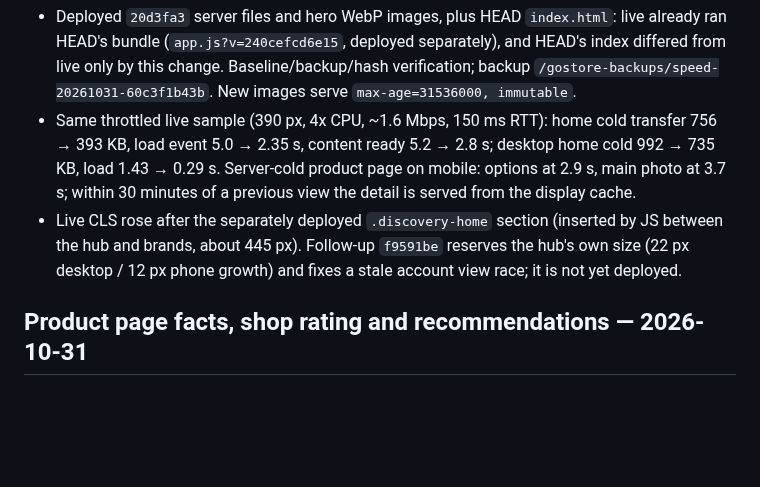
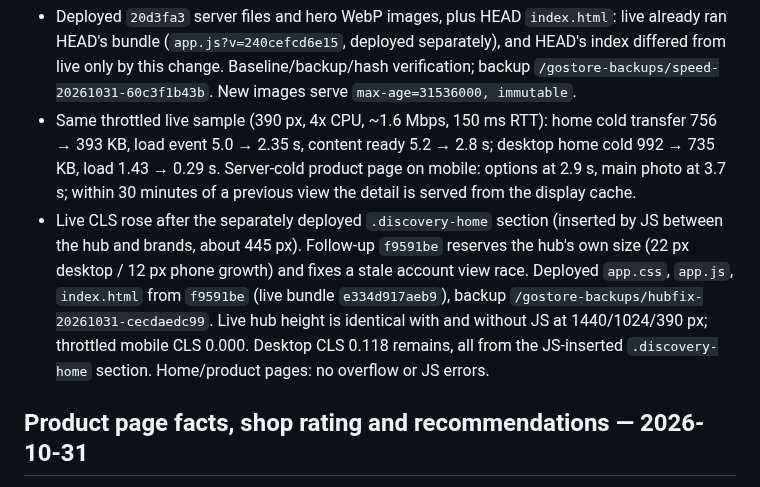
Before and after one commit to mop03ko/gostore.mn, a Markdown page: DEPLOYMENT.md, the part around the change. Rendered like a GitHub page; blank space fills up the shorter version.

Commit message:
Record hub layout fix deployment
Co-Authored-By: Claude Opus 5.5 <noreply@anthropic.com>

```diff
--- a/DEPLOYMENT.md
+++ b/DEPLOYMENT.md
@@ -4,7 +4,7 @@
 
 - Deployed `20d3fa3` server files and hero WebP images, plus HEAD `index.html`: live already ran HEAD's bundle (`app.js?v=240cefcd6e15`, deployed separately), and HEAD's index differed from live only by this change. Baseline/backup/hash verification; backup `/gostore-backups/speed-20261031-60c3f1b43b`. New images serve `max-age=31536000, immutable`.
 - Same throttled live sample (390 px, 4x CPU, ~1.6 Mbps, 150 ms RTT): home cold transfer 756 → 393 KB, load event 5.0 → 2.35 s, content ready 5.2 → 2.8 s; desktop home cold 992 → 735 KB, load 1.43 → 0.29 s. Server-cold product page on mobile: options at 2.9 s, main photo at 3.7 s; within 30 minutes of a previous view the detail is served from the display cache.
-- Live CLS rose after the separately deployed `.discovery-home` section (inserted by JS between the hub and brands, about 445 px). Follow-up `f9591be` reserves the hub's own size (22 px desktop / 12 px phone growth) and fixes a stale account view race; it is not yet deployed.
+- Live CLS rose after the separately deployed `.discovery-home` section (inserted by JS between the hub and brands, about 445 px). Follow-up `f9591be` reserves the hub's own size (22 px desktop / 12 px phone growth) and fixes a stale account view race. Deployed `app.css`, `app.js`, `index.html` from `f9591be` (live bundle `e334d917aeb9`), backup `/gostore-backups/hubfix-20261031-cecdaedc99`. Live hub height is identical with and without JS at 1440/1024/390 px; throttled mobile CLS 0.000. Desktop CLS 0.118 remains, all from the JS-inserted `.discovery-home` section. Home/product pages: no overflow or JS errors.
 
 ## Product page facts, shop rating and recommendations — 2026-10-31
 
```
